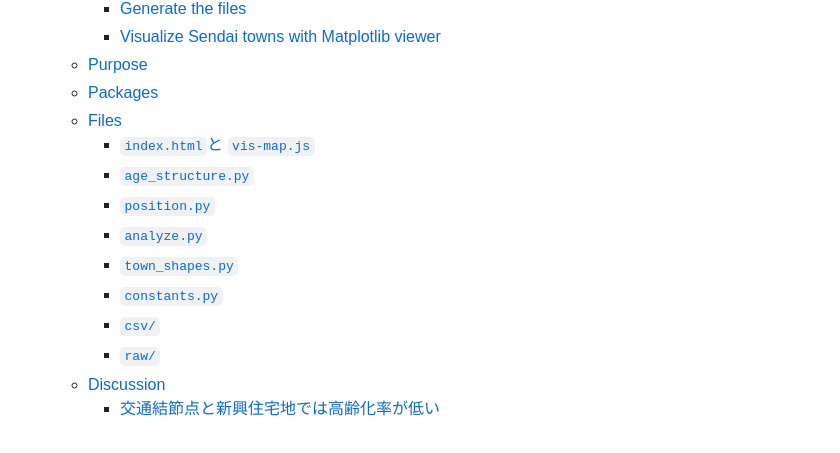
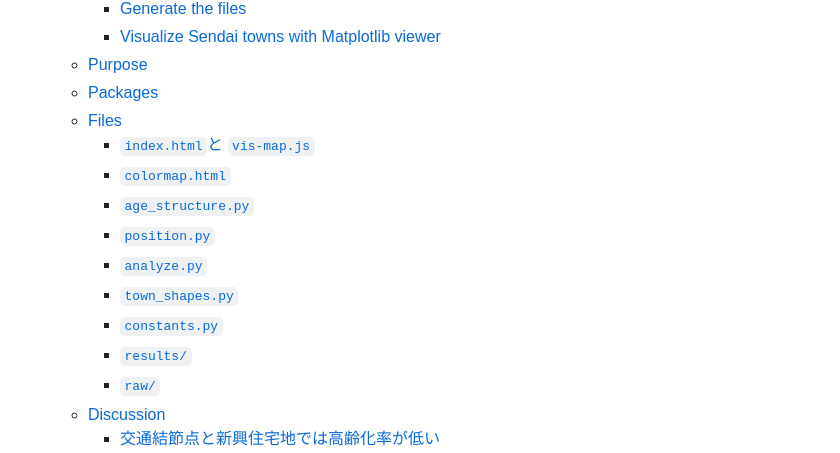
Before and after one commit to azureleaf/ageing-sendai, a Markdown page: README.md, the part around the change printed below. GitHub-like rendering.

```diff
--- a/README.md
+++ b/README.md
@@ -12,12 +12,13 @@
   - [Packages](#packages)
   - [Files](#files)
     - [`index.html`と `vis-map.js`](#indexhtml%e3%81%a8-vis-mapjs)
+    - [`colormap.html`](#colormaphtml)
     - [`age_structure.py`](#agestructurepy)
     - [`position.py`](#positionpy)
     - [`analyze.py`](#analyzepy)
     - [`town_shapes.py`](#townshapespy)
     - [`constants.py`](#constantspy)
-    - [`csv/`](#csv)
+    - [`results/`](#results)
     - [`raw/`](#raw)
   - [Discussion](#discussion)
     - [交通結節点と新興住宅地では高齢化率が低い](#%e4%ba%a4%e9%80%9a%e7%b5%90%e7%af%80%e7%82%b9%e3%81%a8%e6%96%b0%e8%88%88%e4%bd%8f%e5%ae%85%e5%9c%b0%e3%81%a7%e3%81%af%e9%ab%98%e9%bd%a2%e5%8c%96%e7%8e%87%e3%81%8c%e4%bd%8e%e3%81%84)
```
Also changed, not shown: other parts of README.md (+48 -33 lines), img/hsv_0_240.png (added).
